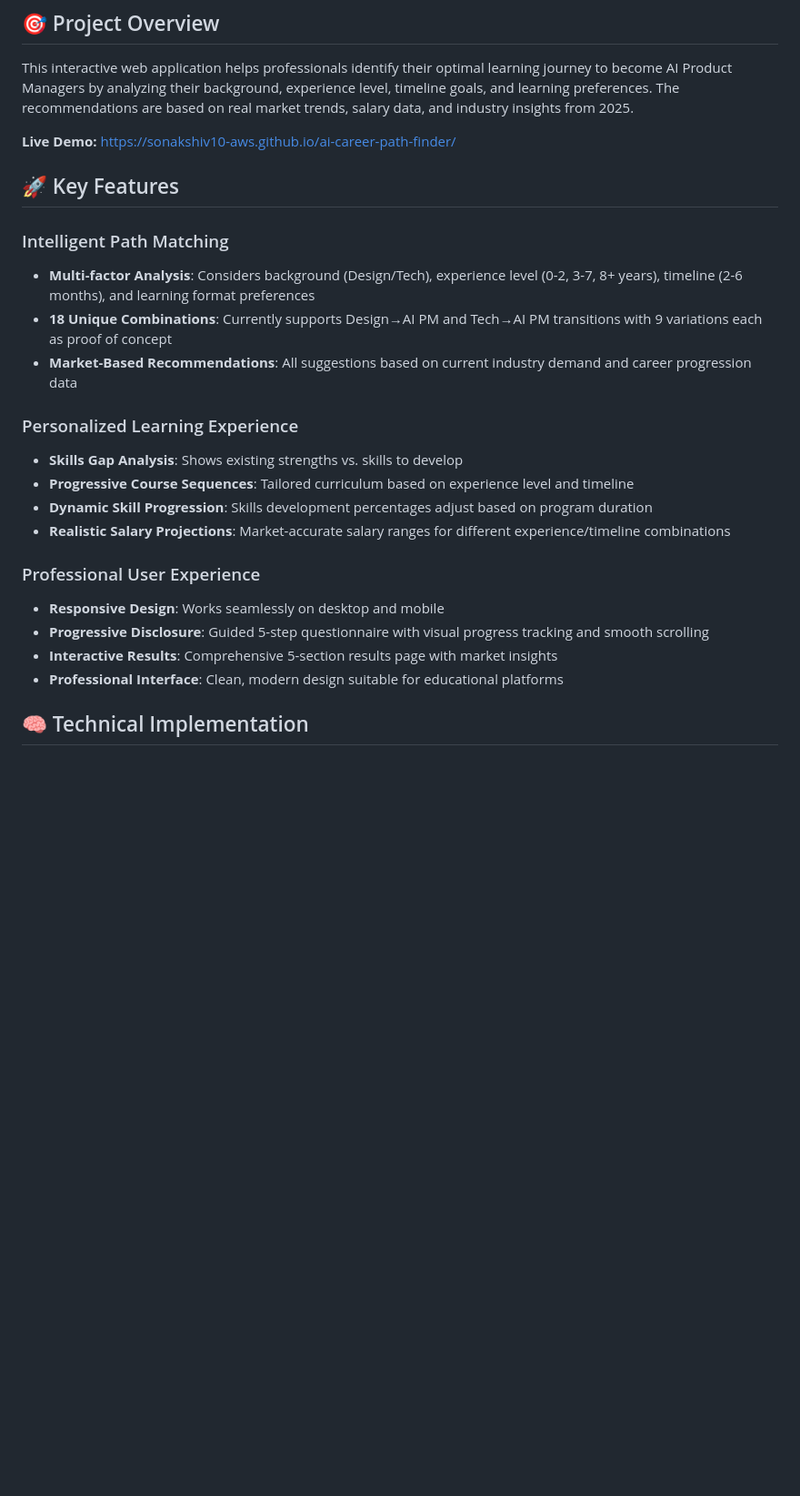
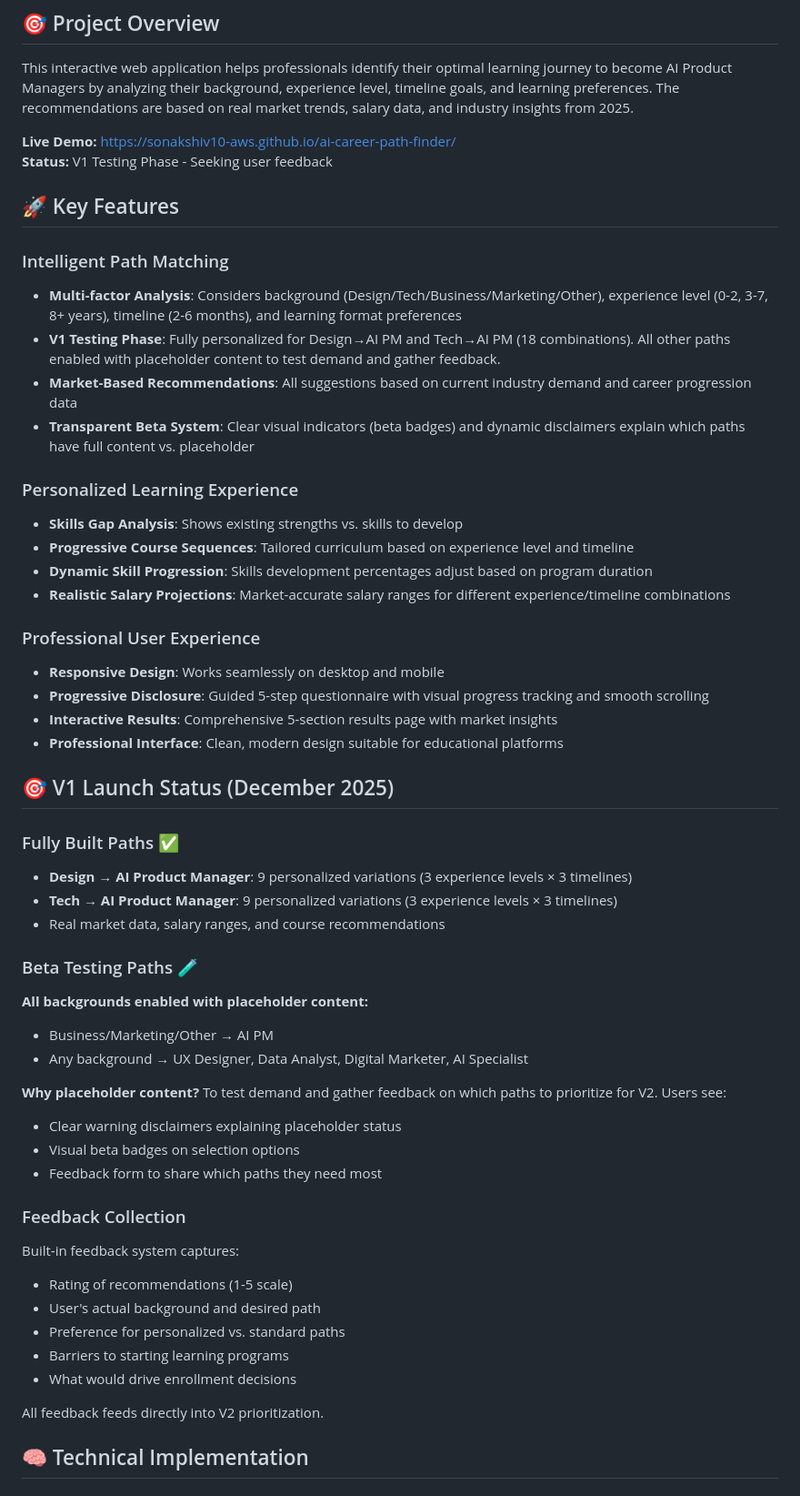
Before and after one commit to sonakshiv10-aws/ai-career-path-finder, a Markdown page: README.md, the part around the change printed below. Shown: that part at 91% size. Rendered like a GitHub page; blank space fills up the shorter version.

Commit message:
Update README for V1 launch

```diff
--- a/README.md
+++ b/README.md
@@ -7,13 +7,15 @@ An intelligent career transition tool that recommends personalized learning path
 This interactive web application helps professionals identify their optimal learning journey to become AI Product Managers by analyzing their background, experience level, timeline goals, and learning preferences. The recommendations are based on real market trends, salary data, and industry insights from 2025.
 
 **Live Demo:** https://sonakshiv10-aws.github.io/ai-career-path-finder/
+**Status:** V1 Testing Phase - Seeking user feedback
 
 ## 🚀 Key Features
 
 ### Intelligent Path Matching
-- **Multi-factor Analysis**: Considers background (Design/Tech), experience level (0-2, 3-7, 8+ years), timeline (2-6 months), and learning format preferences
-- **18 Unique Combinations**: Currently supports Design→AI PM and Tech→AI PM transitions with 9 variations each as proof of concept
+- **Multi-factor Analysis**: Considers background (Design/Tech/Business/Marketing/Other), experience level (0-2, 3-7, 8+ years), timeline (2-6 months), and learning format preferences
+- **V1 Testing Phase**: Fully personalized for Design→AI PM and Tech→AI PM (18 combinations). All other paths enabled with placeholder content to test demand and gather feedback.
 - **Market-Based Recommendations**: All suggestions based on current industry demand and career progression data
+- **Transparent Beta System**: Clear visual indicators (beta badges) and dynamic disclaimers explain which paths have full content vs. placeholder
 
 ### Personalized Learning Experience
 - **Skills Gap Analysis**: Shows existing strengths vs. skills to develop
@@ -26,6 +28,35 @@ This interactive web application helps professionals identify their optimal lear
 - **Progressive Disclosure**: Guided 5-step questionnaire with visual progress tracking and smooth scrolling
 - **Interactive Results**: Comprehensive 5-section results page with market insights
 - **Professional Interface**: Clean, modern design suitable for educational platforms
+
+## 🎯 V1 Launch Status (December 2025)
+
+### Fully Built Paths ✅
+- **Design → AI Product Manager**: 9 personalized variations (3 experience levels × 3 timelines)
+- **Tech → AI Product Manager**: 9 personalized variations (3 experience levels × 3 timelines)
+- Real market data, salary ranges, and course recommendations
+
+### Beta Testing Paths 🧪
+**All backgrounds enabled with placeholder content:**
+- Business/Marketing/Other → AI PM
+- Any background → UX Designer, Data Analyst, Digital Marketer, AI Specialist
+
+**Why placeholder content?**
+To test demand and gather feedback on which paths to prioritize for V2. Users see:
+- Clear warning disclaimers explaining placeholder status
+- Visual beta badges on selection options
+- Feedback form to share which paths they need most
+
+### Feedback Collection
+Built-in feedback system captures:
+- Rating of recommendations (1-5 scale)
+- User's actual background and desired path
+- Preference for personalized vs. standard paths
+- Barriers to starting learning programs
+- What would drive enrollment decisions
+
+All feedback feeds directly into V2 prioritization.
+
 
 ## 🧠 Technical Implementation
 
```
Also changed, not shown: other parts of README.md (+24 -8 lines).
